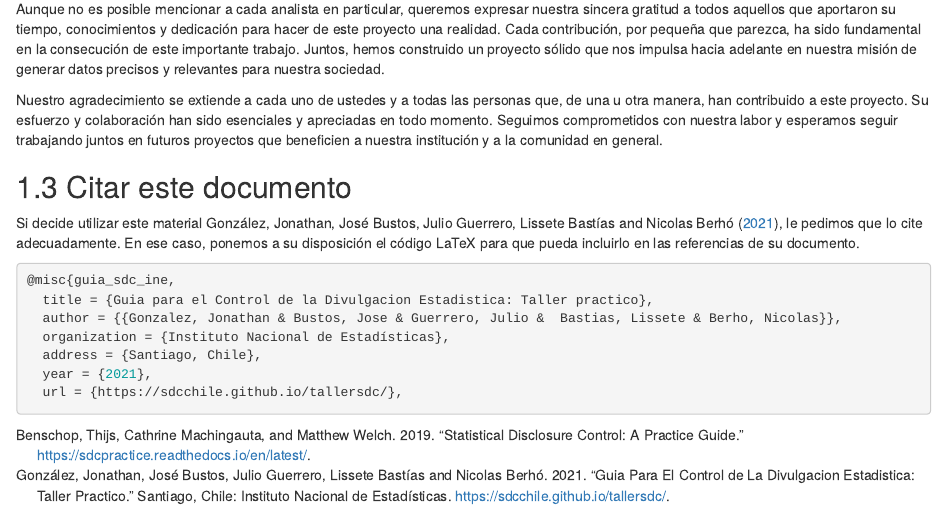
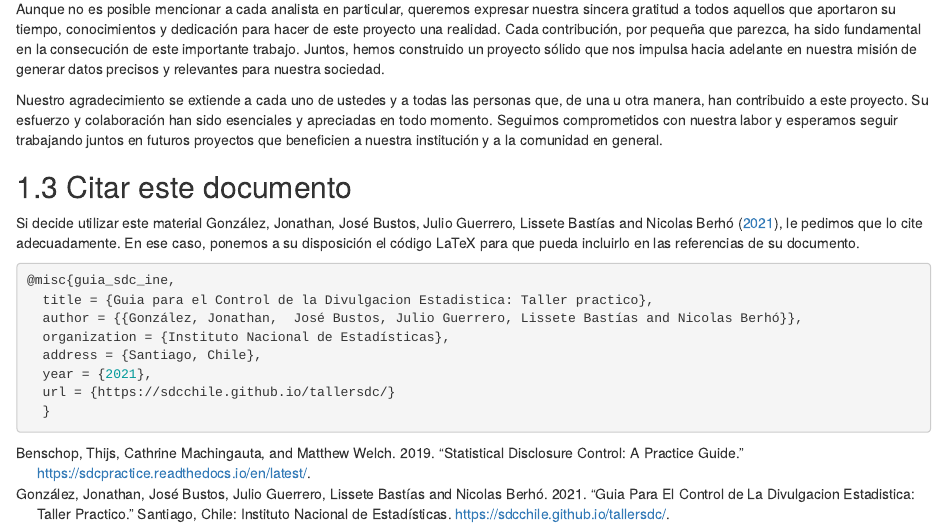
Before and after one commit to sdcchile/tallersdc, an R Markdown document (index.Rmd): the page in a window 1100 px wide, from 1510 px down. Rendered offline with R 4.5, knitr and Pandoc, with nearby package versions; drawn as R Markdown's standard HTML page in place of the format the file asks for.

Commit message:
actualización de como citar esta guia

````diff
--- a/index.Rmd
+++ b/index.Rmd
@@ -71,9 +71,11 @@ Si decide utilizar este material @guia_sdc_ine, le pedimos que lo cite adecuadam
 ```{r, echo=TRUE, eval=FALSE}
 @misc{guia_sdc_ine,
   title = {Guia para el Control de la Divulgacion Estadistica: Taller practico},
-  author = {{Gonzalez, Jonathan & Bustos, Jose & Guerrero, Julio &  Bastias, Lissete & Berho, Nicolas}},
+  author = {{González, Jonathan,  José Bustos, Julio Guerrero, Lissete Bastías and Nicolas Berhó}},
   organization = {Instituto Nacional de Estadísticas},
   address = {Santiago, Chile},
   year = {2021},
-  url = {https://sdcchile.github.io/tallersdc/},
+  url = {https://sdcchile.github.io/tallersdc/}
+  }
+
 ```
````
Also changed, not shown: docs/search_index.json, 15 other files.
